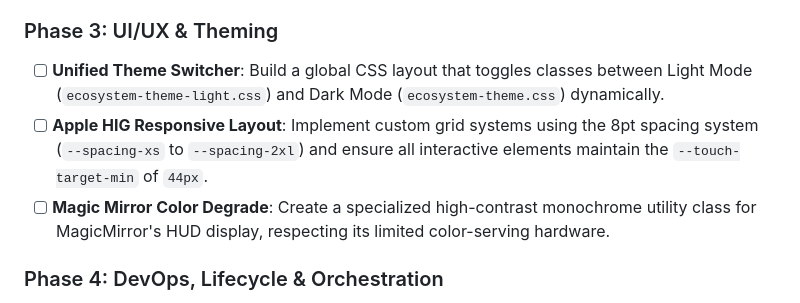
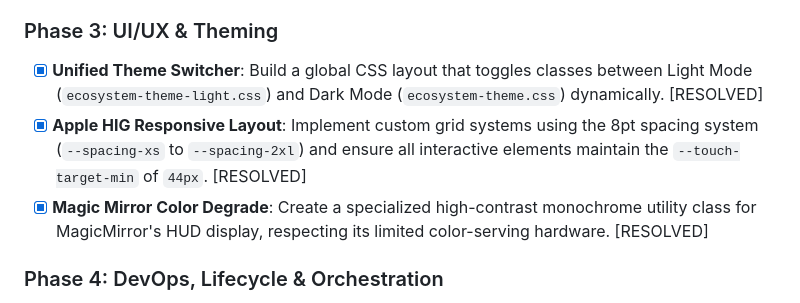
Before and after one commit to M1K31/appEcosystem, a Markdown page: todos_changelog.md, the part around the change. Drawn GitHub-style.

Commit message:
docs(changelog): mark Phase 3 design tasks as resolved

```diff
--- a/todos_changelog.md
+++ b/todos_changelog.md
@@ -19,9 +19,9 @@ This document tracks completed changes, active items, and planned improvements f
 - [x] **Self-Contained Client Packaging**: Restructure the Python client package (`packages/ecosystem-client`) to bundle or depend on the `ecosystem_auth` package to prevent runtime `ImportError` on client-only installations. [RESOLVED]
 
 ### Phase 3: UI/UX & Theming
-- [ ] **Unified Theme Switcher**: Build a global CSS layout that toggles classes between Light Mode (`ecosystem-theme-light.css`) and Dark Mode (`ecosystem-theme.css`) dynamically.
-- [ ] **Apple HIG Responsive Layout**: Implement custom grid systems using the 8pt spacing system (`--spacing-xs` to `--spacing-2xl`) and ensure all interactive elements maintain the `--touch-target-min` of `44px`.
-- [ ] **Magic Mirror Color Degrade**: Create a specialized high-contrast monochrome utility class for MagicMirror's HUD display, respecting its limited color-serving hardware.
+- [x] **Unified Theme Switcher**: Build a global CSS layout that toggles classes between Light Mode (`ecosystem-theme-light.css`) and Dark Mode (`ecosystem-theme.css`) dynamically. [RESOLVED]
+- [x] **Apple HIG Responsive Layout**: Implement custom grid systems using the 8pt spacing system (`--spacing-xs` to `--spacing-2xl`) and ensure all interactive elements maintain the `--touch-target-min` of `44px`. [RESOLVED]
+- [x] **Magic Mirror Color Degrade**: Create a specialized high-contrast monochrome utility class for MagicMirror's HUD display, respecting its limited color-serving hardware. [RESOLVED]
 
 ### Phase 4: DevOps, Lifecycle & Orchestration
 - [ ] **Ecosystem Process Daemonization**: Generate robust lifecycle scripts with signal interception (`SIGINT`, `SIGTERM`) for graceful shutdowns.
```
